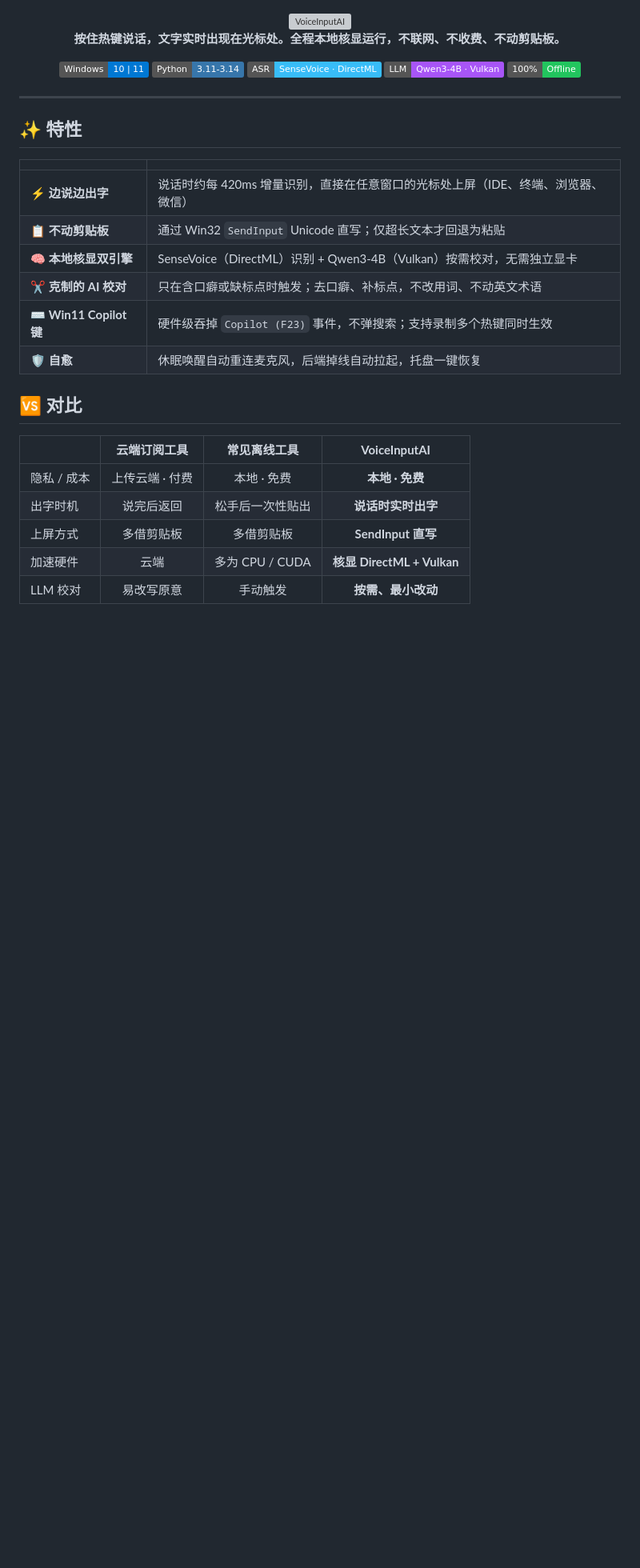
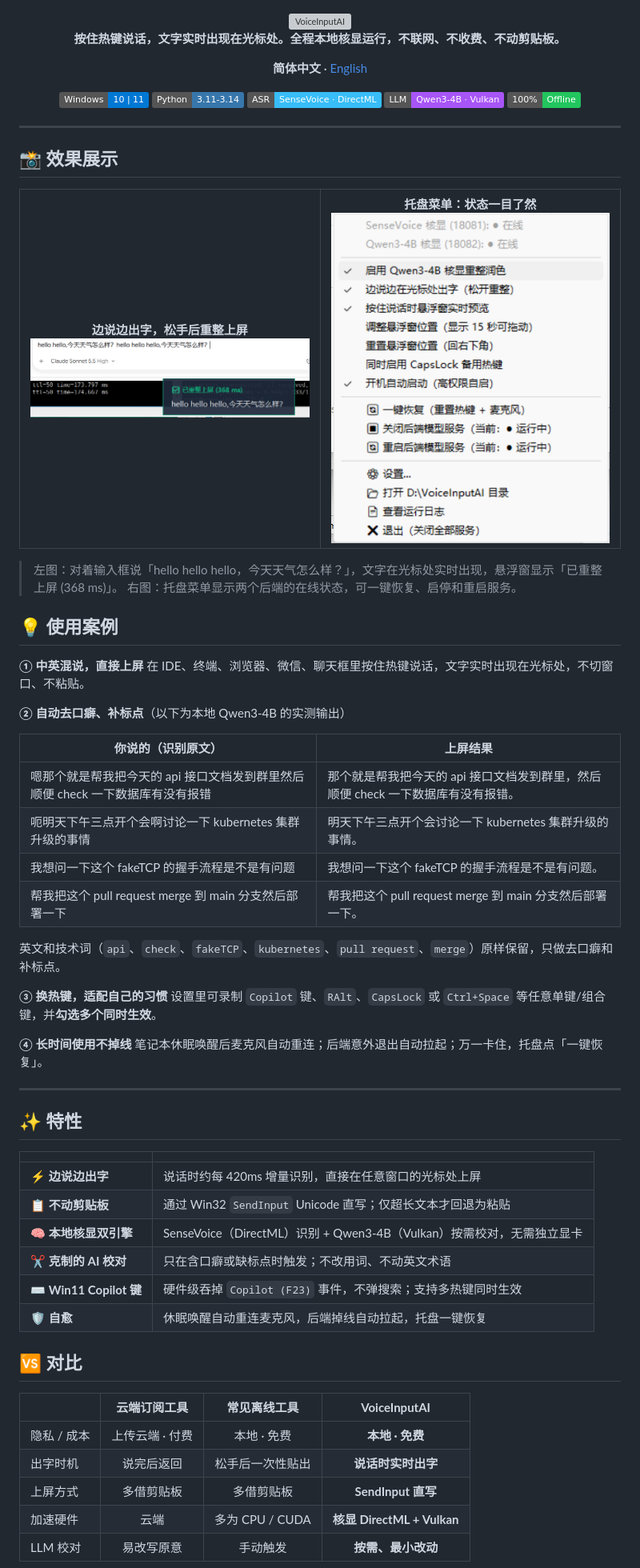
Before and after one commit to airfloats/voice_input_for_ai, a Markdown page: README.md, the part around the change. Shown at 80% size. Drawn GitHub-style; pictures changed too: assets/demo-tray.png (added), assets/demo-typing.png (added); badges without logos; blank space fills up the shorter version; grey boxes are pictures that could not be loaded.

Commit message:
docs: add screenshots, use cases and English README

```diff
--- a/README.md
+++ b/README.md
@@ -3,6 +3,8 @@
 <img src="assets/banner.svg" alt="VoiceInputAI" width="720">
 
 **按住热键说话，文字实时出现在光标处。全程本地核显运行，不联网、不收费、不动剪贴板。**
+
+**简体中文** · [English](README.en.md)
 
 ![Platform](https://img.shields.io/badge/Windows-10%20%7C%2011-0078D4?logo=windows&logoColor=white)
 ![Python](https://img.shields.io/badge/Python-3.11--3.14-3776AB?logo=python&logoColor=white)
@@ -14,15 +16,51 @@
 
 ---
 
+## 📸 效果展示
+
+<table>
+<tr>
+<td width="50%" align="center"><b>边说边出字，松手后重整上屏</b><br><img src="assets/demo-typing.png" alt="实时出字演示"></td>
+<td width="50%" align="center"><b>托盘菜单：状态一目了然</b><br><img src="assets/demo-tray.png" alt="托盘菜单"></td>
+</tr>
+</table>
+
+> 左图：对着输入框说「hello hello hello，今天天气怎么样？」，文字在光标处实时出现，悬浮窗显示「已重整上屏 (368 ms)」。
+> 右图：托盘菜单显示两个后端的在线状态，可一键恢复、启停和重启服务。
+
+## 💡 使用案例
+
+**① 中英混说，直接上屏**
+在 IDE、终端、浏览器、微信、聊天框里按住热键说话，文字实时出现在光标处，不切窗口、不粘贴。
+
+**② 自动去口癖、补标点**（以下为本地 Qwen3-4B 的实测输出）
+
+| 你说的（识别原文） | 上屏结果 |
+|---|---|
+| 嗯那个就是帮我把今天的 api 接口文档发到群里然后顺便 check 一下数据库有没有报错 | 那个就是帮我把今天的 api 接口文档发到群里，然后顺便 check 一下数据库有没有报错。 |
+| 呃明天下午三点开个会啊讨论一下 kubernetes 集群升级的事情 | 明天下午三点开个会讨论一下 kubernetes 集群升级的事情。 |
+| 我想问一下这个 fakeTCP 的握手流程是不是有问题 | 我想问一下这个 fakeTCP 的握手流程是不是有问题。 |
+| 帮我把这个 pull request merge 到 main 分支然后部署一下 | 帮我把这个 pull request merge 到 main 分支然后部署一下。 |
+
+英文和技术词（`api`、`check`、`fakeTCP`、`kubernetes`、`pull request`、`merge`）原样保留，只做去口癖和补标点。
+
+**③ 换热键，适配自己的习惯**
+设置里可录制 `Copilot` 键、`RAlt`、`CapsLock` 或 `Ctrl+Space` 等任意单键/组合键，并**勾选多个同时生效**。
+
+**④ 长时间使用不掉线**
+笔记本休眠唤醒后麦克风自动重连；后端意外退出自动拉起；万一卡住，托盘点「一键恢复」。
+
+---
+
 ## ✨ 特性
 
 | | |
 |---|---|
-| ⚡ **边说边出字** | 说话时约每 420ms 增量识别，直接在任意窗口的光标处上屏（IDE、终端、浏览器、微信） |
+| ⚡ **边说边出字** | 说话时约每 420ms 增量识别，直接在任意窗口的光标处上屏 |
 | 📋 **不动剪贴板** | 通过 Win32 `SendInput` Unicode 直写；仅超长文本才回退为粘贴 |
 | 🧠 **本地核显双引擎** | SenseVoice（DirectML）识别 + Qwen3-4B（Vulkan）按需校对，无需独立显卡 |
-| ✂️ **克制的 AI 校对** | 只在含口癖或缺标点时触发；去口癖、补标点，不改用词、不动英文术语 |
-| ⌨️ **Win11 Copilot 键** | 硬件级吞掉 `Copilot (F23)` 事件，不弹搜索；支持录制多个热键同时生效 |
+| ✂️ **克制的 AI 校对** | 只在含口癖或缺标点时触发；不改用词、不动英文术语 |
+| ⌨️ **Win11 Copilot 键** | 硬件级吞掉 `Copilot (F23)` 事件，不弹搜索；支持多热键同时生效 |
 | 🛡️ **自愈** | 休眠唤醒自动重连麦克风，后端掉线自动拉起，托盘一键恢复 |
 
 ## 🆚 对比
```
Also changed, not shown: README.en.md (added, +148 -0 lines), 1 other file.
